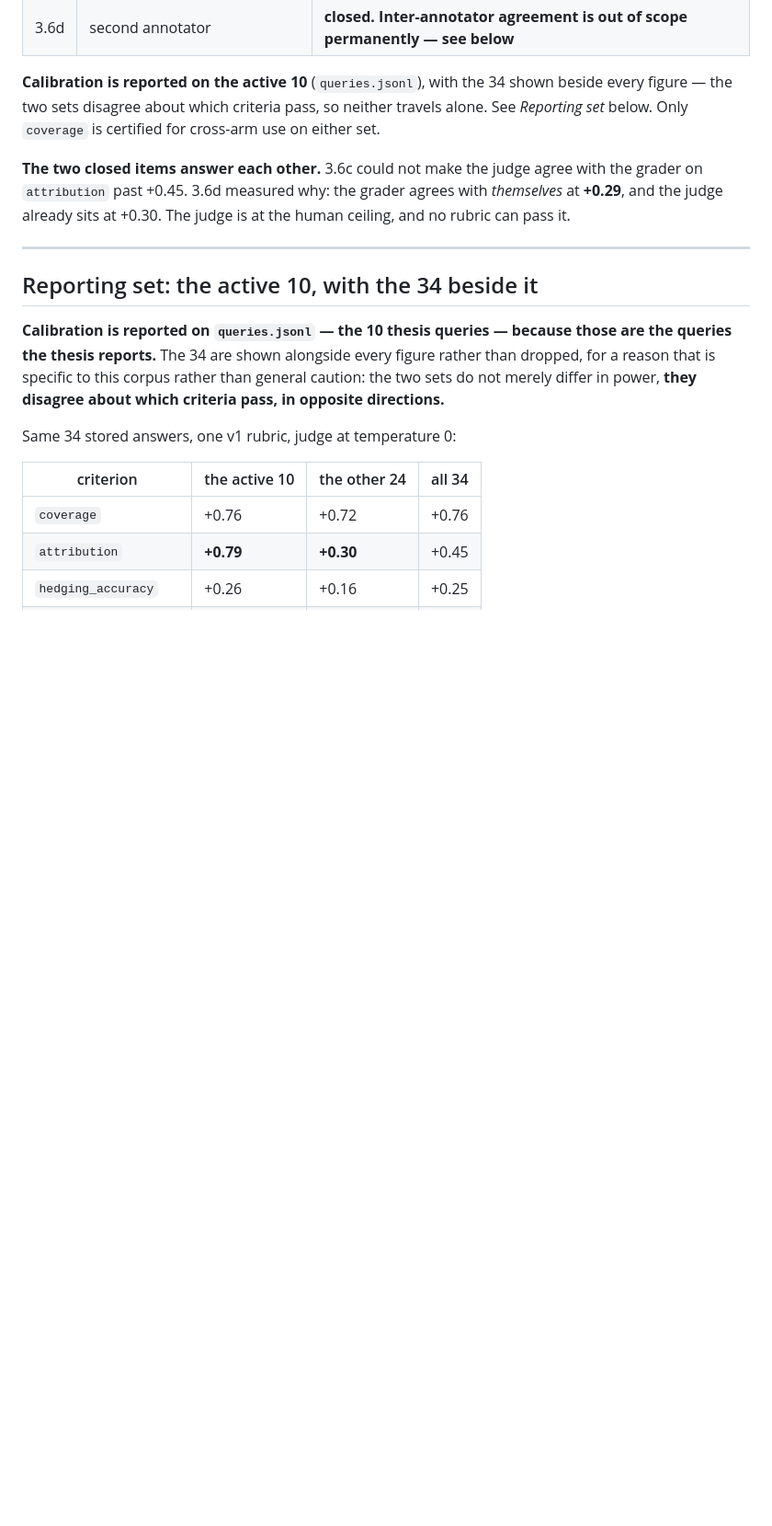
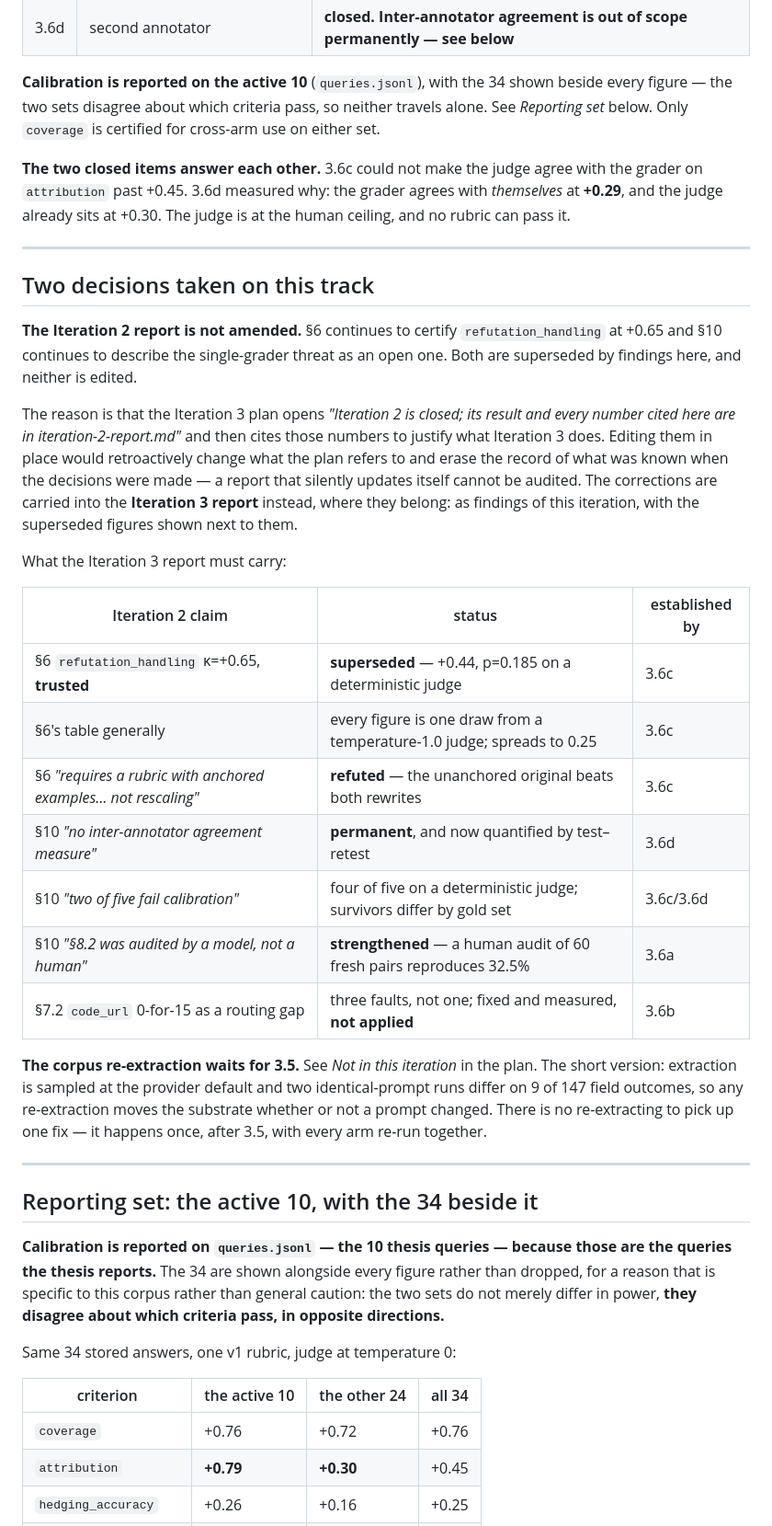
Before and after one commit to jask7075/Research-Paper-Synthesis-Graph, a Markdown page: docs/iteration-3-maintenance.md, the part around the change. Shown at 92% size. Drawn GitHub-style; blank space fills up the shorter version.

Commit message:
Record two decisions: Iteration 2 stands unamended, re-extraction waits for 3.5
The Iteration 2 report is not edited. §6 keeps certifying refutation_handling at +0.65 and
§10 keeps describing the single-grader threat as open, both superseded by this track. The
plan opens "Iteration 2 is closed; its result and every number cited here are in
iteration-2-report.md" and then cites those numbers to justify Iteration 3, so editing them
in place would retroactively change what the plan refers to and erase what was known when the
decisions were made. A report that silently updates itself cannot be audited. The corrections
are carried into the Iteration 3 report as findings of this iteration, with the superseded
figures shown beside them; the maintenance doc now carries the table of exactly what must be
restated.

The 271-paper re-extraction is deferred until after 3.5. The obvious reason is that it
rebuilds the graph every typed arm reads, so the static baselines would stop describing the
corpus they were measured on. The sharper reason is that this holds even with no prompt
change at all: extraction is sampled at the provider default and two identical-prompt runs
over the same 21 papers differ on 9 of 147 field outcomes. Any re-extraction moves the
substrate, so there is no such thing as re-extracting to pick up one fix. It happens once,
after 3.5, with every arm re-run together. Until then §7's code_url 0-for-15 stands as the
reported figure with the fix recorded as measured-but-unapplied.

Co-Authored-By: Claude Opus 5 (1M context) <noreply@anthropic.com>

```diff
--- a/docs/iteration-3-maintenance.md
+++ b/docs/iteration-3-maintenance.md
@@ -18,6 +18,40 @@ figure — the two sets disagree about which criteria pass, so neither travels a
 grader on `attribution` past +0.45. 3.6d measured why: the grader agrees with *themselves*
 at **+0.29**, and the judge already sits at +0.30. The judge is at the human ceiling, and no
 rubric can pass it.
+
+---
+
+## Two decisions taken on this track
+
+**The Iteration 2 report is not amended.** §6 continues to certify `refutation_handling` at
++0.65 and §10 continues to describe the single-grader threat as an open one. Both are
+superseded by findings here, and neither is edited.
+
+The reason is that the Iteration 3 plan opens *"Iteration 2 is closed; its result and every
+number cited here are in iteration-2-report.md"* and then cites those numbers to justify what
+Iteration 3 does. Editing them in place would retroactively change what the plan refers to
+and erase the record of what was known when the decisions were made — a report that silently
+updates itself cannot be audited. The corrections are carried into the **Iteration 3 report**
+instead, where they belong: as findings of this iteration, with the superseded figures shown
+next to them.
+
+What the Iteration 3 report must carry:
+
+| Iteration 2 claim | status | established by |
+|---|---|---|
+| §6 `refutation_handling` κ=+0.65, **trusted** | **superseded** — +0.44, p=0.185 on a deterministic judge | 3.6c |
+| §6's table generally | every figure is one draw from a temperature-1.0 judge; spreads to 0.25 | 3.6c |
+| §6 *"requires a rubric with anchored examples… not rescaling"* | **refuted** — the unanchored original beats both rewrites | 3.6c |
+| §10 *"no inter-annotator agreement measure"* | **permanent**, and now quantified by test–retest | 3.6d |
+| §10 *"two of five fail calibration"* | four of five on a deterministic judge; survivors differ by gold set | 3.6c/3.6d |
+| §10 *"§8.2 was audited by a model, not a human"* | **strengthened** — a human audit of 60 fresh pairs reproduces 32.5% | 3.6a |
+| §7.2 `code_url` 0-for-15 as a routing gap | three faults, not one; fixed and measured, **not applied** | 3.6b |
+
+**The corpus re-extraction waits for 3.5.** See *Not in this iteration* in the plan. The
+short version: extraction is sampled at the provider default and two identical-prompt runs
+differ on 9 of 147 field outcomes, so any re-extraction moves the substrate whether or not a
+prompt changed. There is no re-extracting to pick up one fix — it happens once, after 3.5,
+with every arm re-run together.
 
 ---
 
```
Also changed, not shown: docs/iteration-3-plan.md (+16 -0 lines).
